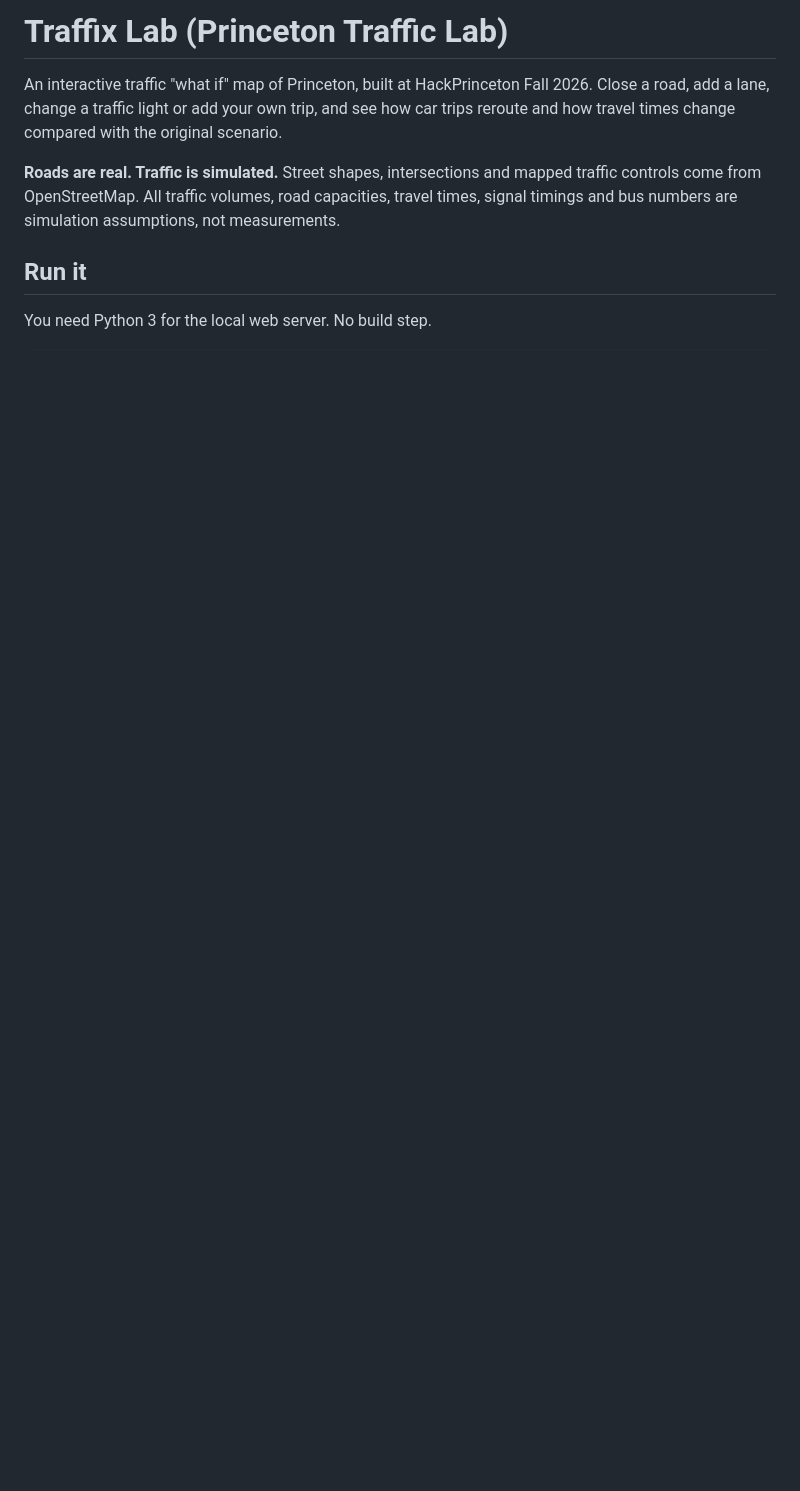
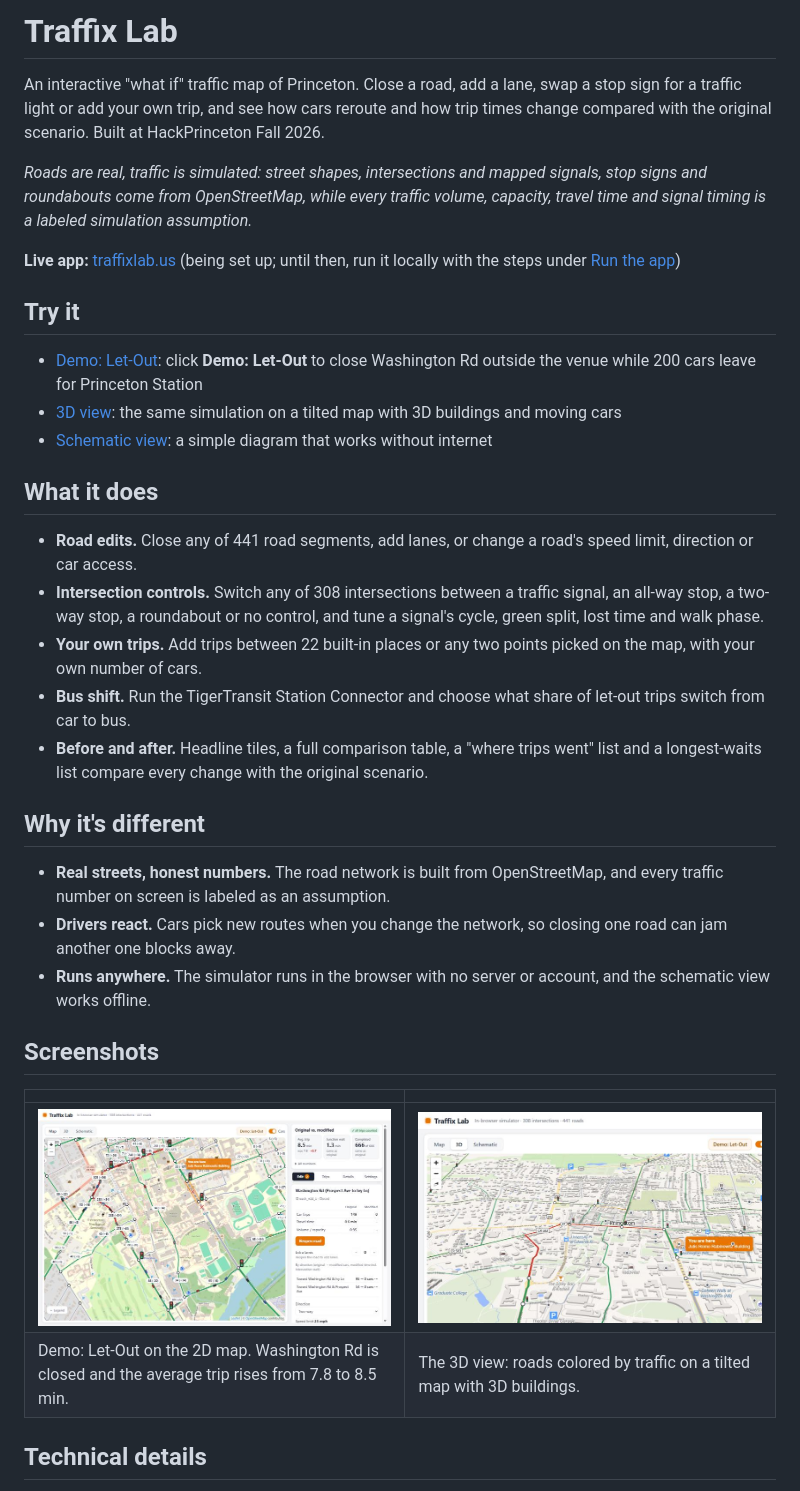
Before and after one commit to Sezarrrrr/princeton-traffic-lab, a Markdown page: README.md, the part around one of its changes. Drawn GitHub-style; pictures changed too: docs/screenshots/map-let-out.jpg (added), docs/screenshots/view-3d.jpg (added); blank space fills up the shorter version.

```diff
--- a/README.md
+++ b/README.md
@@ -1,9 +1,37 @@
-# Traffix Lab (Princeton Traffic Lab)
+# Traffix Lab
 
-An interactive traffic "what if" map of Princeton, built at HackPrinceton Fall 2026. Close a road, add a lane, change a traffic light or add your own trip, and see how car trips reroute and how travel times change compared with the original scenario.
+An interactive "what if" traffic map of Princeton. Close a road, add a lane, swap a stop sign for a traffic light or add your own trip, and see how cars reroute and how trip times change compared with the original scenario. Built at HackPrinceton Fall 2026.
 
-**Roads are real. Traffic is simulated.** Street shapes, intersections and mapped traffic controls come from OpenStreetMap. All traffic volumes, road capacities, travel times, signal timings and bus numbers are simulation assumptions, not measurements.
+_Roads are real, traffic is simulated: street shapes, intersections and mapped signals, stop signs and roundabouts come from OpenStreetMap, while every traffic volume, capacity, travel time and signal timing is a labeled simulation assumption._
 
-## Run it
+**Live app:** [traffixlab.us](https://traffixlab.us) (being set up; until then, run it locally with the steps under [Run the app](#run-the-app))
 
-You need Python 3 for the local web server. No build step.
+## Try it
+
+- [Demo: Let-Out](https://traffixlab.us/): click **Demo: Let-Out** to close Washington Rd outside the venue while 200 cars leave for Princeton Station
+- [3D view](https://traffixlab.us/?view=3d): the same simulation on a tilted map with 3D buildings and moving cars
+- [Schematic view](https://traffixlab.us/?view=schematic): a simple diagram that works without internet
+
+## What it does
+
+- **Road edits.** Close any of 441 road segments, add lanes, or change a road's speed limit, direction or car access.
+- **Intersection controls.** Switch any of 308 intersections between a traffic signal, an all-way stop, a two-way stop, a roundabout or no control, and tune a signal's cycle, green split, lost time and walk phase.
+- **Your own trips.** Add trips between 22 built-in places or any two points picked on the map, with your own number of cars.
+- **Bus shift.** Run the TigerTransit Station Connector and choose what share of let-out trips switch from car to bus.
+- **Before and after.** Headline tiles, a full comparison table, a "where trips went" list and a longest-waits list compare every change with the original scenario.
+
+## Why it's different
+
+- **Real streets, honest numbers.** The road network is built from OpenStreetMap, and every traffic number on screen is labeled as an assumption.
+- **Drivers react.** Cars pick new routes when you change the network, so closing one road can jam another one blocks away.
+- **Runs anywhere.** The simulator runs in the browser with no server or account, and the schematic view works offline.
+
+## Screenshots
+
+| | |
+|---|---|
+| [![2D map after Demo: Let-Out](docs/screenshots/map-let-out.jpg)](docs/screenshots/map-let-out.jpg) | [![3D view with buildings](docs/screenshots/view-3d.jpg)](docs/screenshots/view-3d.jpg) |
+| Demo: Let-Out on the 2D map. Washington Rd is closed and the average trip rises from 7.8 to 8.5 min. | The 3D view: roads colored by traffic on a tilted map with 3D buildings. |
+
+## Technical details
+
```
Also changed, not shown: other parts of README.md (+101 -49 lines).
